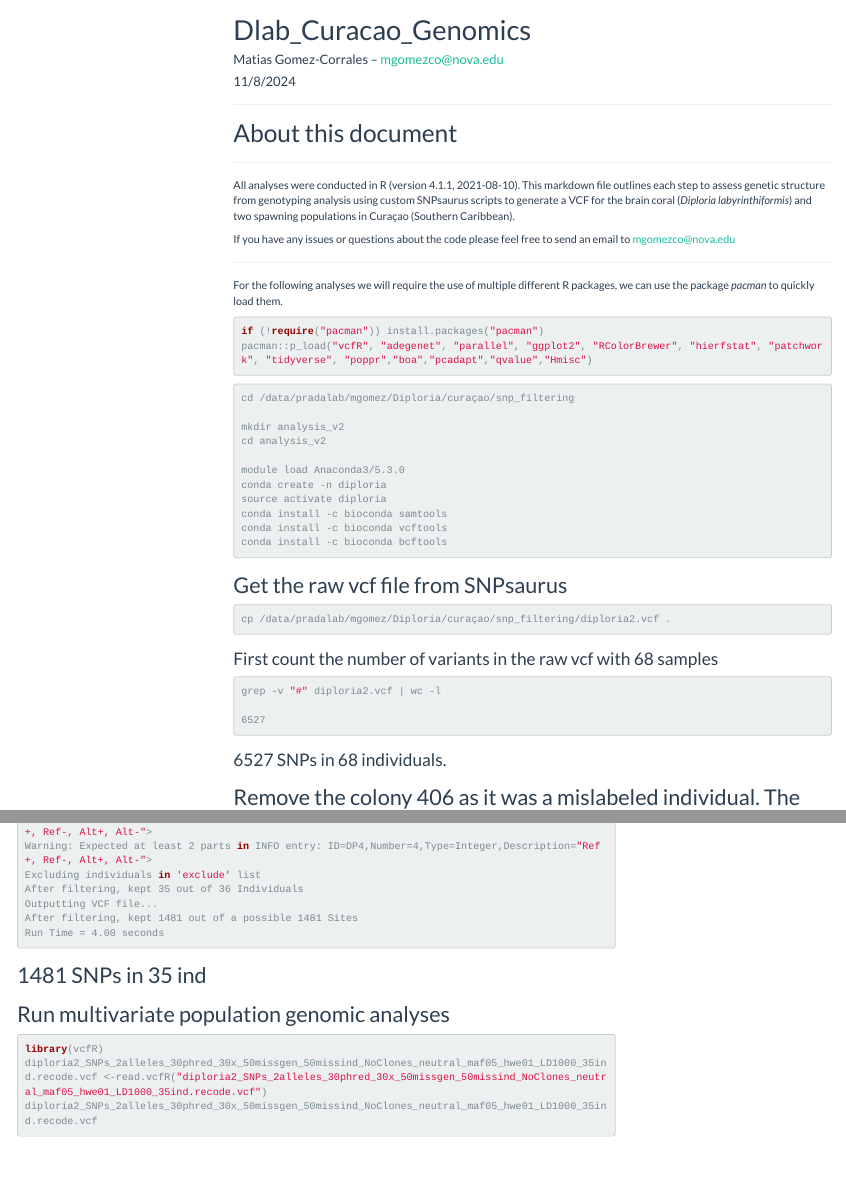
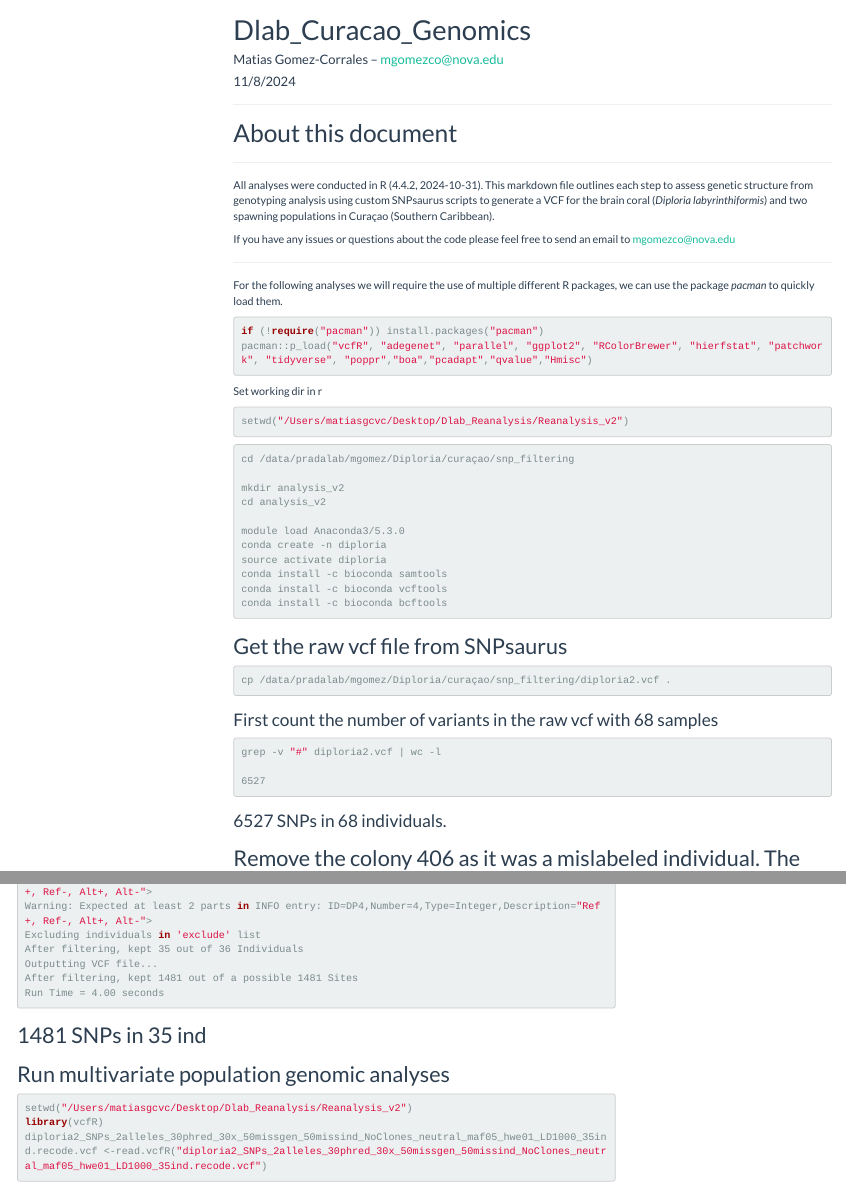
Before and after one commit to matiasgoco/Dlab_Curacao_Genomics, an R Markdown document (Dlab_Curacao_Genomics.Rmd): the page in a window 1100 px wide, from its top, and a second part further down, joined at a grey line. Rendered offline with R 4.5, knitr and Pandoc, with nearby package versions; some code elsewhere in the file could not run offline; menus at the side of the page are left out; long lines of code are wrapped.

Commit message:
Updating R and Rstudio versions

````diff
--- a/Dlab_Curacao_Genomics.Rmd
+++ b/Dlab_Curacao_Genomics.Rmd
@@ -16,7 +16,7 @@ output:
 
 ***
 
-All analyses were conducted in R (version 4.1.1, 2021-08-10). This markdown file outlines each step to assess genetic structure from genotyping analysis using custom SNPsaurus scripts to generate a VCF for the brain coral (*Diploria labyrinthiformis*) and two spawning populations in Curaçao (Southern Caribbean).
+All analyses were conducted in R (4.4.2, 2024-10-31). This markdown file outlines each step to assess genetic structure from genotyping analysis using custom SNPsaurus scripts to generate a VCF for the brain coral (*Diploria labyrinthiformis*) and two spawning populations in Curaçao (Southern Caribbean).
 
 If you have any issues or questions about the code please feel free to send an email to mgomezco@nova.edu
 
@@ -28,6 +28,12 @@ For the following analyses we will require the use of multiple different R packa
 ```{r, load packages, include = TRUE, message = FALSE, warning = FALSE, results = 'hide'}
 if (!require("pacman")) install.packages("pacman")
 pacman::p_load("vcfR", "adegenet", "parallel", "ggplot2", "RColorBrewer", "hierfstat", "patchwork", "tidyverse", "poppr","boa","pcadapt","qvalue","Hmisc")
+```
+
+Set working dir in r
+
+```{r}
+setwd("/Users/matiasgcvc/Desktop/Dlab_Reanalysis/Reanalysis_v2")
 ```
 
 
@@ -1431,6 +1437,7 @@ Run Time = 4.00 seconds
 
 
 ```{r}
+setwd("/Users/matiasgcvc/Desktop/Dlab_Reanalysis/Reanalysis_v2")
 library(vcfR)
 diploria2_SNPs_2alleles_30phred_30x_50missgen_50missind_NoClones_neutral_maf05_hwe01_LD1000_35ind.recode.vcf <-read.vcfR("diploria2_SNPs_2alleles_30phred_30x_50missgen_50missind_NoClones_neutral_maf05_hwe01_LD1000_35ind.recode.vcf")
 diploria2_SNPs_2alleles_30phred_30x_50missgen_50missind_NoClones_neutral_maf05_hwe01_LD1000_35ind.recode.vcf
````
